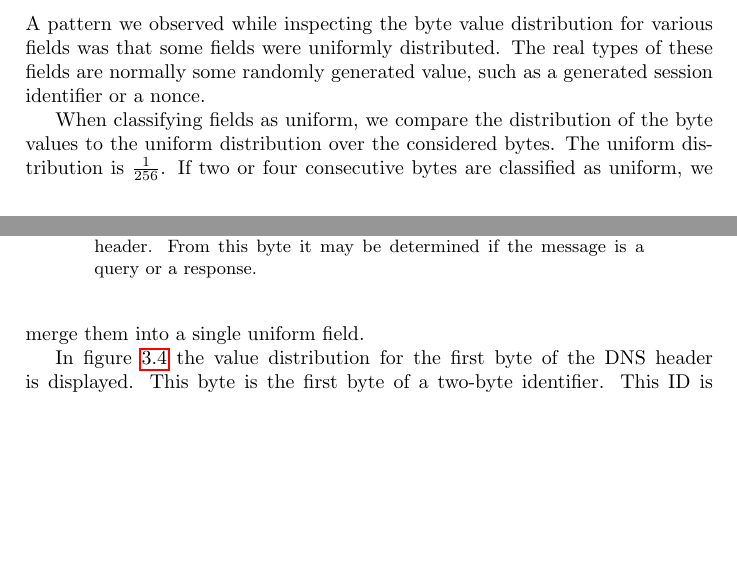
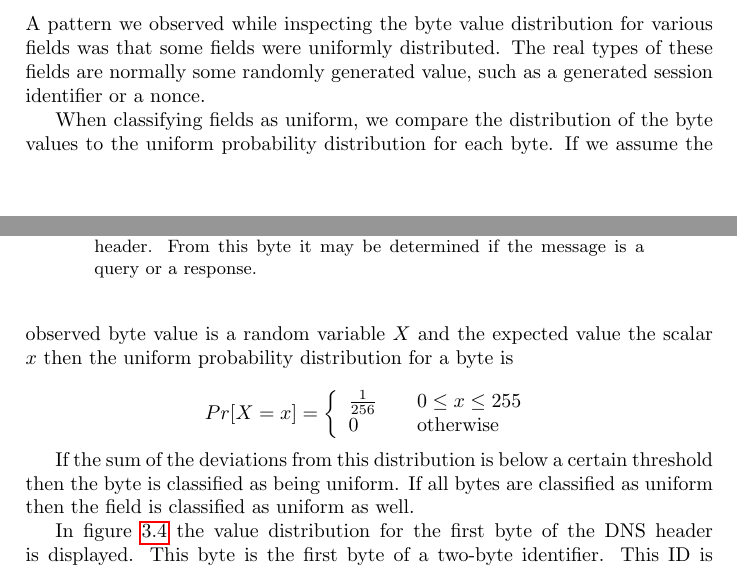
Before and after one commit to CarlEkerot/Exjobb, a LaTeX thesis (doc/report.tex): two parts of pages 23 and 24 of 32, joined at a grey line, cut so that both start at the same text, the shorter picture padded with empty space. Compiled offline with pdfLaTeX.

Commit message:
More fields

```diff
--- a/doc/report.tex
+++ b/doc/report.tex
@@ -1078,9 +1078,22 @@ types of these fields are normally some randomly generated value, such as
 a generated session identifier or a nonce.
 
 When classifying fields as uniform, we compare the distribution of the byte
-values to the uniform distribution over the considered bytes. The uniform
-distribution is $\frac{1}{256}$. If two or four consecutive bytes are
-classified as uniform, we merge them into a single uniform field.
+values to the uniform probability distribution for each byte. If we assume the
+observed byte value is a random variable $X$ and the expected value the scalar
+$x$ then the uniform probability distribution for a byte is
+
+\[
+    Pr[X = x] = \left\{
+        \begin{array}{l l}
+            \frac{1}{256} & \quad 0 \le x \le 255 \\
+            0 & \quad \text{otherwise}
+        \end{array}
+    \right.
+\]
+
+If the sum of the deviations from this distribution is below a certain
+threshold then the byte is classified as being uniform. If all bytes are
+classified as uniform then the field is classified as uniform as well.
 
 In figure~\ref{fig:uniform} the value distribution for the first byte of the
 DNS header is displayed. This byte is the first byte of a two-byte identifier.
```
Also changed, not shown: doc/report.pdf.
